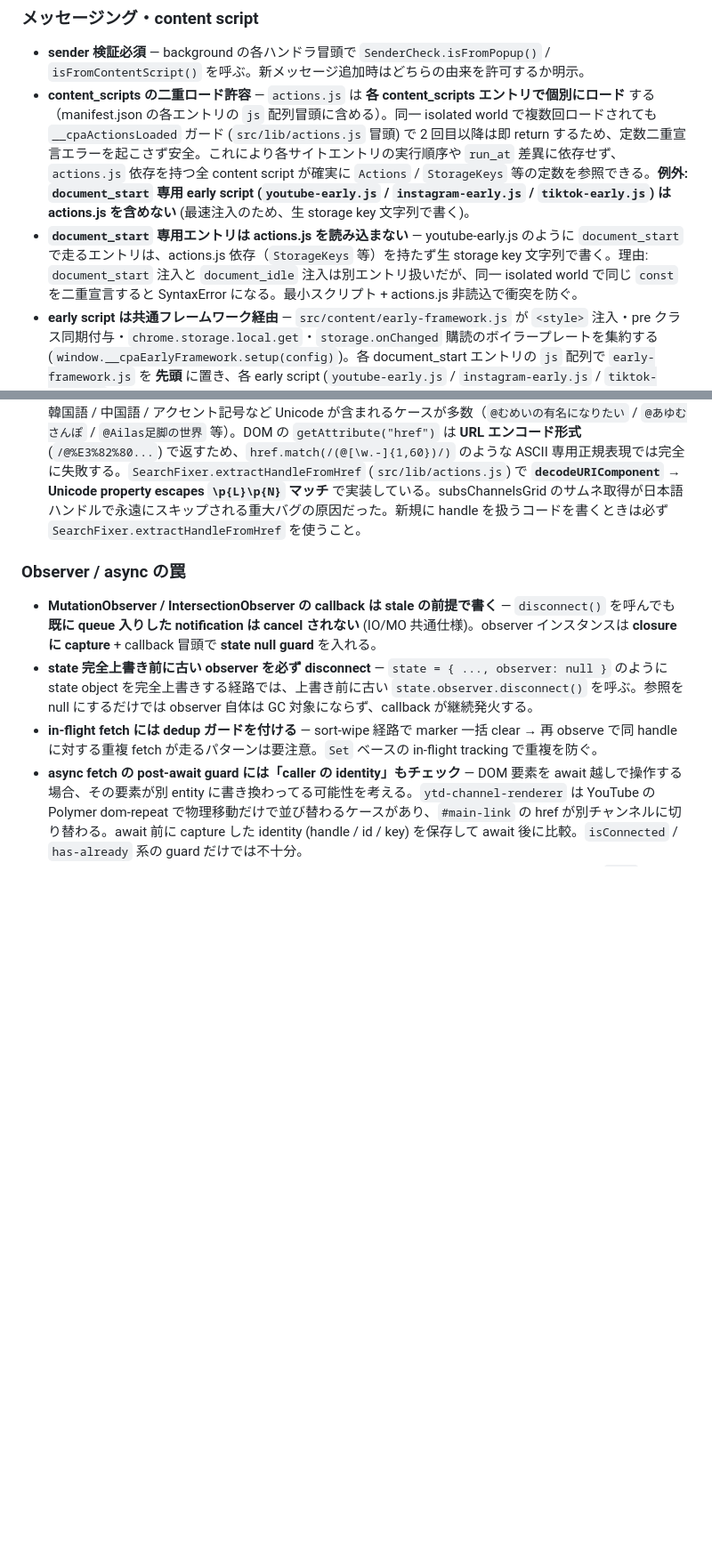
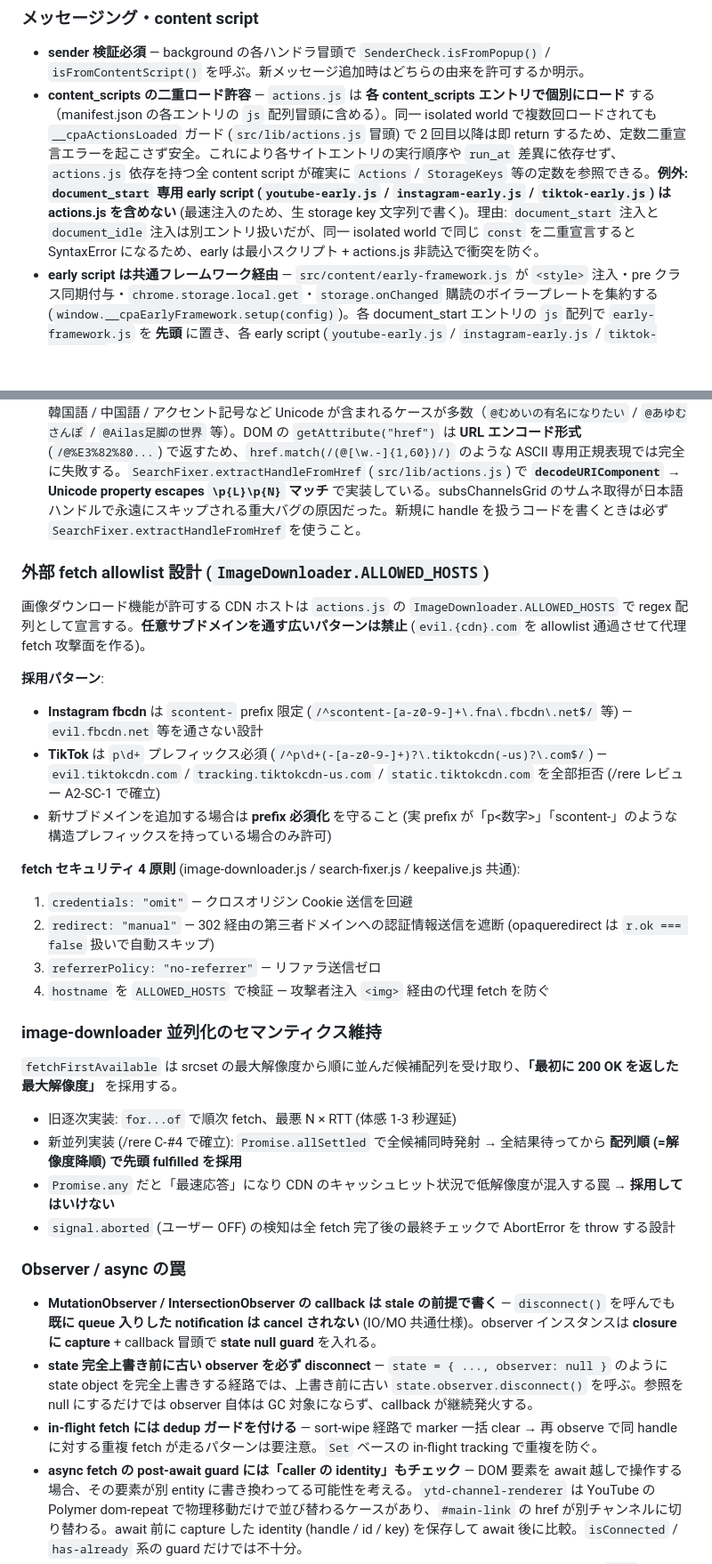
Before and after one commit to 1llum1n4t1s/WebRestrictionRemoval, a Markdown page: CLAUDE.md, 2 parts joined by grey strips. Shown at 89% size. Rendered like a GitHub page; blank space fills up the shorter version.

```diff
--- a/CLAUDE.md
+++ b/CLAUDE.md
@@ -292,8 +300,7 @@ Chrome の標準 API（`chrome.tabCapture.getMediaStreamId` + `getUserMedia` + A
 
 ### メッセージング・content script
 - **sender 検証必須** — background の各ハンドラ冒頭で `SenderCheck.isFromPopup()` / `isFromContentScript()` を呼ぶ。新メッセージ追加時はどちらの由来を許可するか明示。
-- **content_scripts の二重ロード許容** — `actions.js` は **各 content_scripts エントリで個別にロード** する（manifest.json の各エントリの `js` 配列冒頭に含める）。同一 isolated world で複数回ロードされても `__cpaActionsLoaded` ガード (`src/lib/actions.js` 冒頭) で 2 回目以降は即 return するため、定数二重宣言エラーを起こさず安全。これにより各サイトエントリの実行順序や `run_at` 差異に依存せず、`actions.js` 依存を持つ全 content script が確実に `Actions` / `StorageKeys` 等の定数を参照できる。**例外: `document_start` 専用 early script (`youtube-early.js` / `instagram-early.js` / `tiktok-early.js`) は actions.js を含めない** (最速注入のため、生 storage key 文字列で書く)。
-- **`document_start` 専用エントリは actions.js を読み込まない** — youtube-early.js のように `document_start` で走るエントリは、actions.js 依存（`StorageKeys` 等）を持たず生 storage key 文字列で書く。理由: `document_start` 注入と `document_idle` 注入は別エントリ扱いだが、同一 isolated world で同じ `const` を二重宣言すると SyntaxError になる。最小スクリプト + actions.js 非読込で衝突を防ぐ。
+- **content_scripts の二重ロード許容** — `actions.js` は **各 content_scripts エントリで個別にロード** する（manifest.json の各エントリの `js` 配列冒頭に含める）。同一 isolated world で複数回ロードされても `__cpaActionsLoaded` ガード (`src/lib/actions.js` 冒頭) で 2 回目以降は即 return するため、定数二重宣言エラーを起こさず安全。これにより各サイトエントリの実行順序や `run_at` 差異に依存せず、`actions.js` 依存を持つ全 content script が確実に `Actions` / `StorageKeys` 等の定数を参照できる。**例外: `document_start` 専用 early script (`youtube-early.js` / `instagram-early.js` / `tiktok-early.js`) は actions.js を含めない** (最速注入のため、生 storage key 文字列で書く)。理由: `document_start` 注入と `document_idle` 注入は別エントリ扱いだが、同一 isolated world で同じ `const` を二重宣言すると SyntaxError になるため、early は最小スクリプト + actions.js 非読込で衝突を防ぐ。
 - **early script は共通フレームワーク経由** — `src/content/early-framework.js` が `<style>` 注入・pre クラス同期付与・`chrome.storage.local.get`・`storage.onChanged` 購読のボイラープレートを集約する (`window.__cpaEarlyFramework.setup(config)`)。各 document_start エントリの `js` 配列で `early-framework.js` を **先頭** に置き、各 early script (`youtube-early.js` / `instagram-early.js` / `tiktok-early.js`) が config を渡して setup を呼ぶ。新サイトの early script を追加する場合もこのパターンに乗せる。サイト固有の MutationObserver / force-hide / URL redirect は各 early script に残す (差異が大きすぎて framework に押し込むと config 肥大化する)。
 - **二重実行防止** — `window.__cpaKeepAliveRunning` / `window.__cpaSearchFixerRunning` / `window.__amazonDeliveryTotalRunning` / `window.__ytShortsRemoverRunning` / `window.__cpaInstagramCleanerRunning` / `window.__cpaTikTokCleanerRunning` / `window.__cpaImageDownloaderRunning` / `window.__cpaVideoGammaRunning` / `window.__cpaLoupeRunning` / `window.__cpaYtEarlyRunning` / `window.__cpaIgEarlyRunning` / `window.__cpaTtEarlyRunning` のグローバルフラグで同一フレーム内の二重実行を防ぐ。新 content script を足すときも同じ命名で揃える。`__amazonDeliveryTotalRunning` のみ `__cpa` プレフィックスなしの歴史的命名 (互換性のため変更しない)。
 - **iframe 多重対策** — keepalive は `shouldFireHttpPing()` でトップフレーム or クロスオリジン iframe のみ ping を発射。同一オリジン iframe はトップに任せる。
@@ -347,6 +372,27 @@ hideLiveChat は **iframe 内 close button の公式 click 1 つ** に責務を
 - **subs section の DOM 構造**: `#header-entry` は別の `#header` div、`#items.firstElementChild` は collapsible (見出しっぽい expander)。`querySelector("ytd-guide-entry-renderer:not(#header-entry)")` で最初のチャンネル entry を取得して直前に挿入するのが正解。
 - **Trusted Types policy 対応**: YouTube は Trusted Types を有効化しているため、`innerHTML` 文字列代入は MAIN world で弾かれる。content script の isolated world では制約緩いが、安全側で **`createElement` ベース**で構築。SVG は `createElementNS` を使う。
 - **handle は ASCII 限定じゃない、URL エンコード必須**（2026-05-13 修正） — YouTube ハンドルには日本語 / 韓国語 / 中国語 / アクセント記号など Unicode が含まれるケースが多数（`@むめいの有名になりたい` / `@あゆむさんぽ` / `@Ailas足脚の世界` 等）。DOM の `getAttribute("href")` は **URL エンコード形式** (`/@%E3%82%80...`) で返すため、`href.match(/(@[\w.-]{1,60})/)` のような ASCII 専用正規表現では完全に失敗する。`SearchFixer.extractHandleFromHref` (`src/lib/actions.js`) で **`decodeURIComponent` → Unicode property escapes `\p{L}\p{N}` マッチ** で実装している。subsChannelsGrid のサムネ取得が日本語ハンドルで永遠にスキップされる重大バグの原因だった。新規に handle を扱うコードを書くときは必ず `SearchFixer.extractHandleFromHref` を使うこと。
+
+### 外部 fetch allowlist 設計 (`ImageDownloader.ALLOWED_HOSTS`)
+画像ダウンロード機能が許可する CDN ホストは `actions.js` の `ImageDownloader.ALLOWED_HOSTS` で regex 配列として宣言する。**任意サブドメインを通す広いパターンは禁止** (`evil.{cdn}.com` を allowlist 通過させて代理 fetch 攻撃面を作る)。
+
+**採用パターン**:
+- **Instagram fbcdn** は `scontent-` prefix 限定 (`/^scontent-[a-z0-9-]+\.fna\.fbcdn\.net$/` 等) — `evil.fbcdn.net` 等を通さない設計
+- **TikTok** は `p\d+` プレフィックス必須 (`/^p\d+(-[a-z0-9-]+)?\.tiktokcdn(-us)?\.com$/`) — `evil.tiktokcdn.com` / `tracking.tiktokcdn-us.com` / `static.tiktokcdn.com` を全部拒否 (/rere レビュー A2-SC-1 で確立)
+- 新サブドメインを追加する場合は **prefix 必須化** を守ること (実 prefix が「p<数字>」「scontent-」のような構造プレフィックスを持っている場合のみ許可)
+
+**fetch セキュリティ 4 原則** (image-downloader.js / search-fixer.js / keepalive.js 共通):
+1. `credentials: "omit"` — クロスオリジン Cookie 送信を回避
+2. `redirect: "manual"` — 302 経由の第三者ドメインへの認証情報送信を遮断 (opaqueredirect は `r.ok === false` 扱いで自動スキップ)
+3. `referrerPolicy: "no-referrer"` — リファラ送信ゼロ
+4. `hostname` を `ALLOWED_HOSTS` で検証 — 攻撃者注入 `<img>` 経由の代理 fetch を防ぐ
+
+### image-downloader 並列化のセマンティクス維持
+`fetchFirstAvailable` は srcset の最大解像度から順に並んだ候補配列を受け取り、**「最初に 200 OK を返した最大解像度」** を採用する。
+- 旧逐次実装: `for...of` で順次 fetch、最悪 N × RTT (体感 1-3 秒遅延)
+- 新並列実装 (/rere C-#4 で確立): `Promise.allSettled` で全候補同時発射 → 全結果待ってから **配列順 (=解像度降順) で先頭 fulfilled を採用**
+- `Promise.any` だと「最速応答」になり CDN のキャッシュヒット状況で低解像度が混入する罠 → **採用してはいけない**
+- `signal.aborted` (ユーザー OFF) の検知は全 fetch 完了後の最終チェックで AbortError を throw する設計
 
 ### Observer / async の罠
 - **MutationObserver / IntersectionObserver の callback は stale の前提で書く** — `disconnect()` を呼んでも **既に queue 入りした notification は cancel されない** (IO/MO 共通仕様)。observer インスタンスは **closure に capture** + callback 冒頭で **state null guard** を入れる。
```
Also changed, not shown: other parts of CLAUDE.md (+35 -9 lines).
